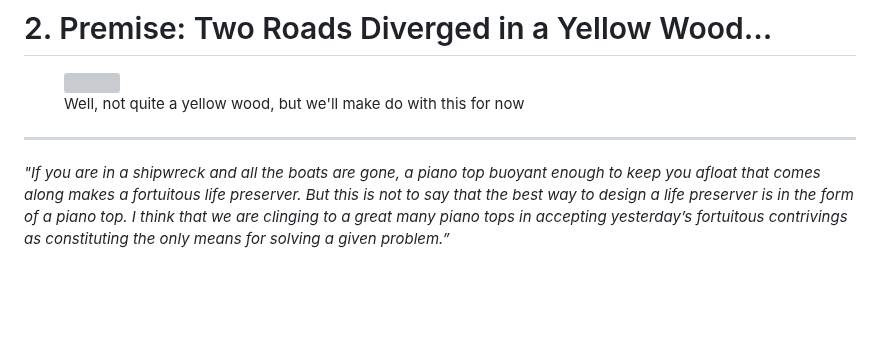
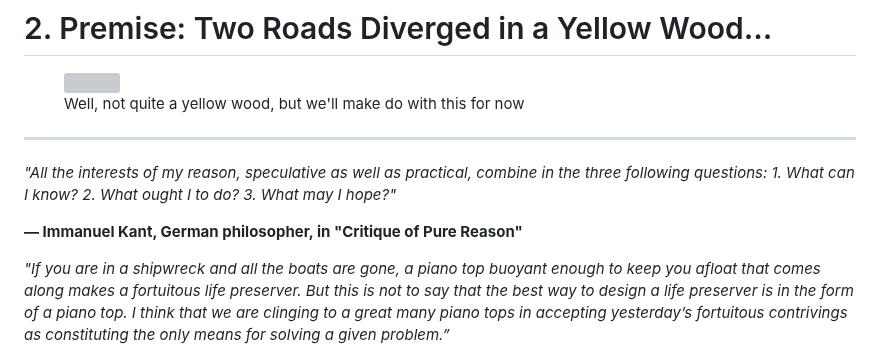
Before and after one commit to vinhub/lifevisor-book, a Markdown page: raw/02-premise.md, the part around the change. Drawn GitHub-style; blank space fills up the shorter version; grey boxes are pictures that could not be loaded.

```diff
--- a/raw/02-premise.md
+++ b/raw/02-premise.md
@@ -21,6 +21,12 @@ layout:
 
 
 ***
+
+
+
+_"All the interests of my reason, speculative as well as practical, combine in the three following questions: 1. What can I know? 2. What ought I to do? 3. What may I hope?"_
+
+**― Immanuel Kant, German philosopher, in "Critique of Pure Reason"**
 
 
 
```
Also changed, not shown: raw/01-motivation.md (+13 -3 lines).
